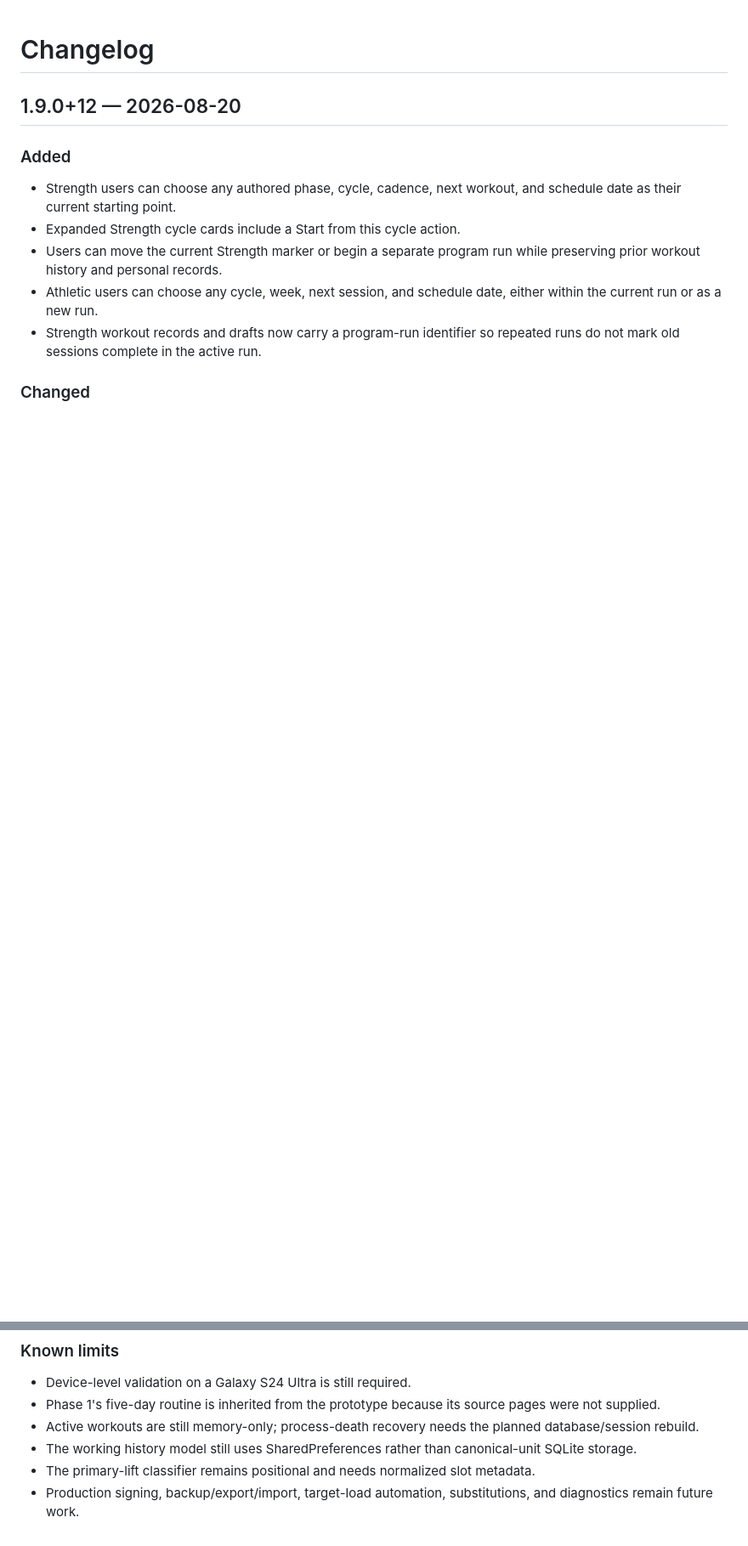
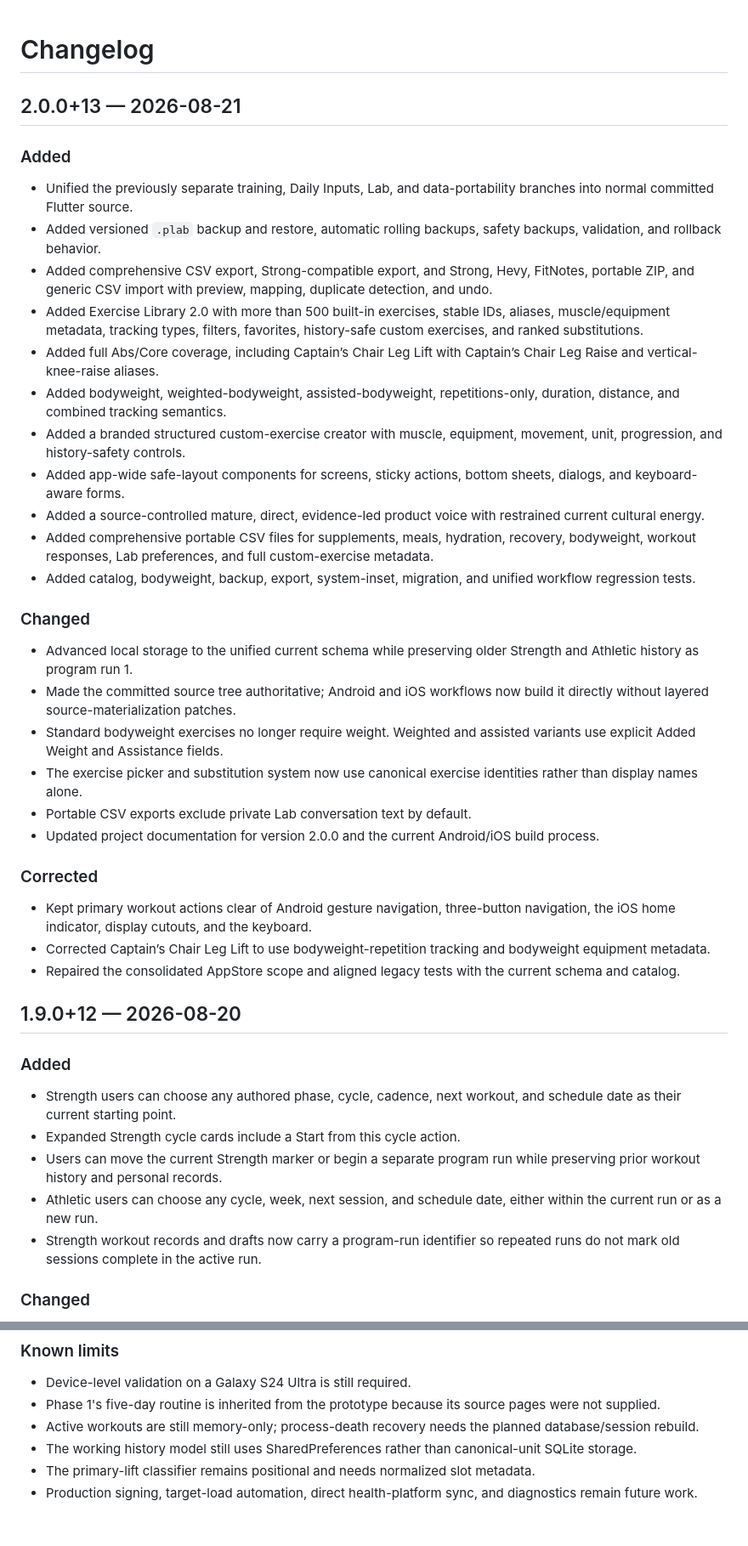
Before and after one commit to h4cks1lv3r/Progression-Lab, a Markdown page: CHANGELOG.md, 2 parts joined by grey strips. Shown at 85% size. GitHub-like rendering; blank space fills up the shorter version.

Commit message:
Add the unified Progression Lab 2.0 changelog

```diff
--- a/CHANGELOG.md
+++ b/CHANGELOG.md
@@ -1,4 +1,35 @@
 # Changelog
+
+## 2.0.0+13 — 2026-08-21
+
+### Added
+
+- Unified the previously separate training, Daily Inputs, Lab, and data-portability branches into normal committed Flutter source.
+- Added versioned `.plab` backup and restore, automatic rolling backups, safety backups, validation, and rollback behavior.
+- Added comprehensive CSV export, Strong-compatible export, and Strong, Hevy, FitNotes, portable ZIP, and generic CSV import with preview, mapping, duplicate detection, and undo.
+- Added Exercise Library 2.0 with more than 500 built-in exercises, stable IDs, aliases, muscle/equipment metadata, tracking types, filters, favorites, history-safe custom exercises, and ranked substitutions.
+- Added full Abs/Core coverage, including Captain’s Chair Leg Lift with Captain’s Chair Leg Raise and vertical-knee-raise aliases.
+- Added bodyweight, weighted-bodyweight, assisted-bodyweight, repetitions-only, duration, distance, and combined tracking semantics.
+- Added a branded structured custom-exercise creator with muscle, equipment, movement, unit, progression, and history-safety controls.
+- Added app-wide safe-layout components for screens, sticky actions, bottom sheets, dialogs, and keyboard-aware forms.
+- Added a source-controlled mature, direct, evidence-led product voice with restrained current cultural energy.
+- Added comprehensive portable CSV files for supplements, meals, hydration, recovery, bodyweight, workout responses, Lab preferences, and full custom-exercise metadata.
+- Added catalog, bodyweight, backup, export, system-inset, migration, and unified workflow regression tests.
+
+### Changed
+
+- Advanced local storage to the unified current schema while preserving older Strength and Athletic history as program run 1.
+- Made the committed source tree authoritative; Android and iOS workflows now build it directly without layered source-materialization patches.
+- Standard bodyweight exercises no longer require weight. Weighted and assisted variants use explicit Added Weight and Assistance fields.
+- The exercise picker and substitution system now use canonical exercise identities rather than display names alone.
+- Portable CSV exports exclude private Lab conversation text by default.
+- Updated project documentation for version 2.0.0 and the current Android/iOS build process.
+
+### Corrected
+
+- Kept primary workout actions clear of Android gesture navigation, three-button navigation, the iOS home indicator, display cutouts, and the keyboard.
+- Corrected Captain’s Chair Leg Lift to use bodyweight-repetition tracking and bodyweight equipment metadata.
+- Repaired the consolidated AppStore scope and aligned legacy tests with the current schema and catalog.
 
 ## 1.9.0+12 — 2026-08-20
 
@@ -97,4 +128,4 @@
 - Active workouts are still memory-only; process-death recovery needs the planned database/session rebuild.
 - The working history model still uses SharedPreferences rather than canonical-unit SQLite storage.
 - The primary-lift classifier remains positional and needs normalized slot metadata.
-- Production signing, backup/export/import, target-load automation, substitutions, and diagnostics remain future work.
+- Production signing, target-load automation, direct health-platform sync, and diagnostics remain future work.
```
